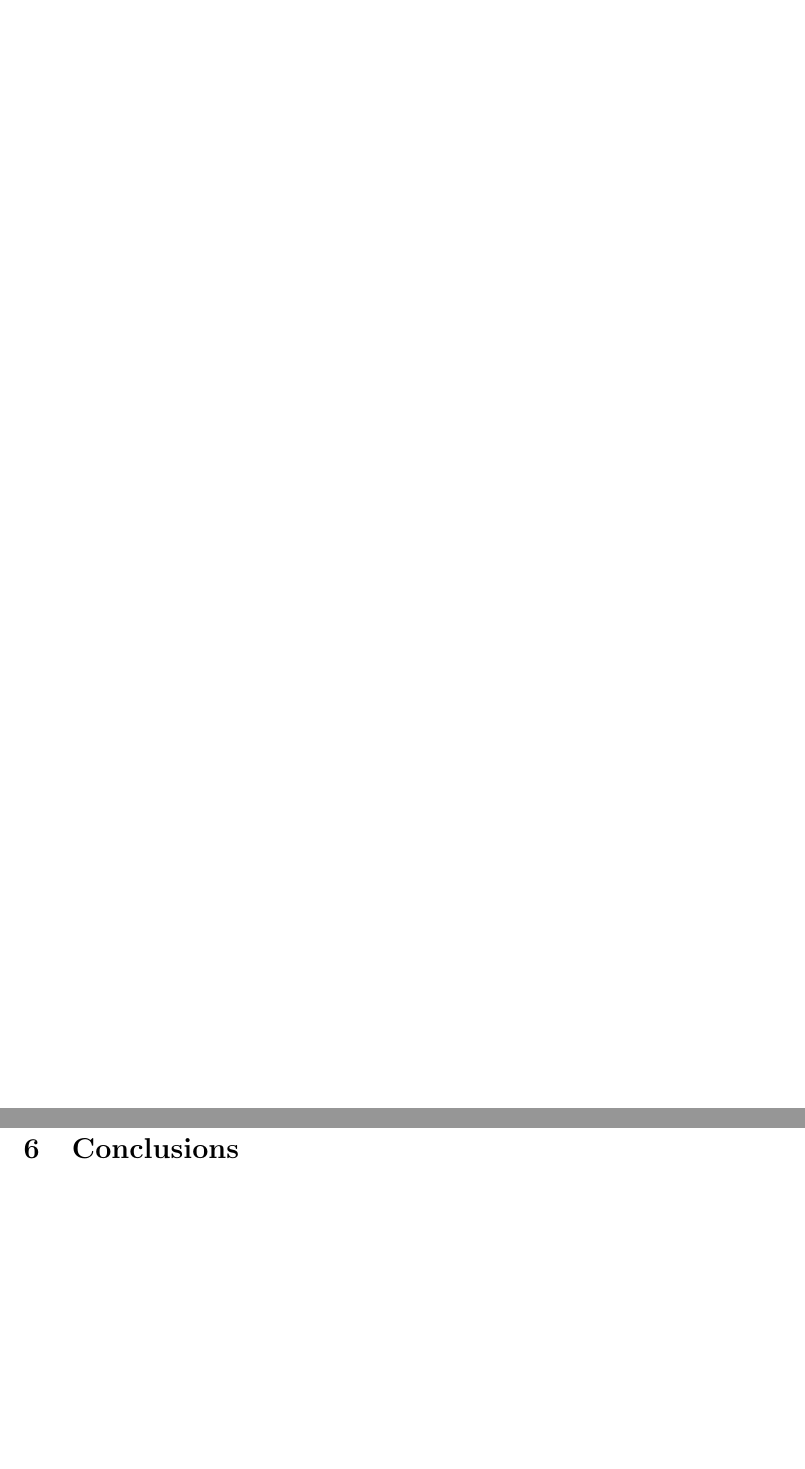
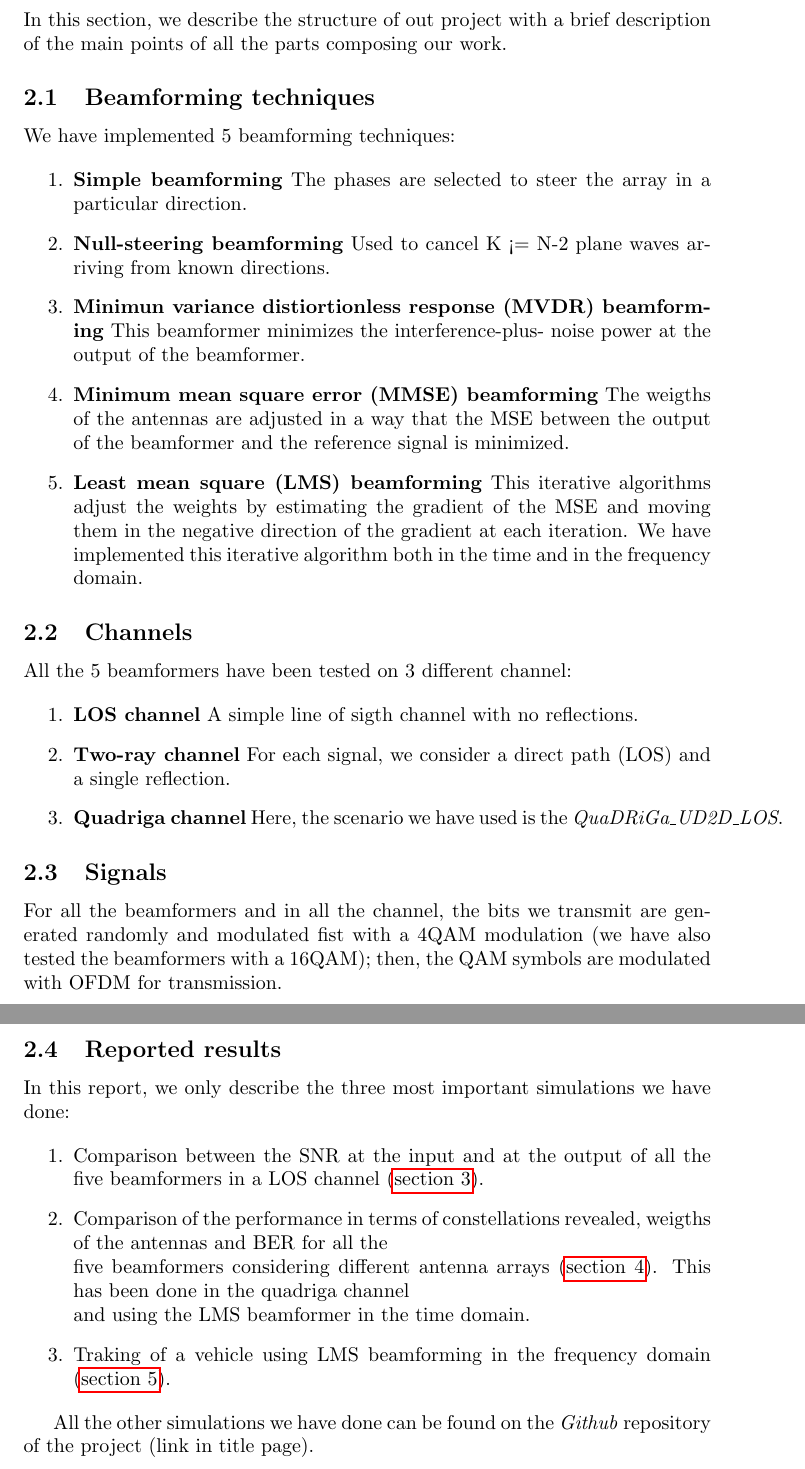
Before and after one commit to BernardoCama/WirelessCommunicationProject, a LaTeX document (Report/Project_report.tex, which reads Report/Project_description.tex): two parts of pages 5 and 7 of 7 before the commit and two parts of pages 4 and 5 of 9 after it, joined at a grey line, cut at the place of the change, the shorter picture padded with empty space. Compiled offline with pdfLaTeX.

Commit message:
Modified source file + project description section

```diff
--- a/Report/Project_description.tex
+++ b/Report/Project_description.tex
@@ -0,0 +1,47 @@
+In this section, we describe the structure of out project with a brief description of
+the main points of all the parts composing our work.
+
+\subsection{Beamforming techniques}
+
+We have implemented 5 beamforming techniques:
+
+\begin{enumerate}
+    \item \textbf{Simple beamforming} The phases are selected to steer the array in a particular direction.
+    \item \textbf{Null-steering beamforming} Used to cancel K <= N-2 plane waves arriving from known directions.
+    \item \textbf{Minimun variance distiortionless response (MVDR) beamforming} This beamformer minimizes the interference-plus-
+            noise power at the output of the beamformer.
+    \item \textbf{Minimum mean square error (MMSE) beamforming} The weigths of the antennas are adjusted in a way that the
+            MSE between the output of the beamformer and the reference signal is minimized.
+    \item \textbf{Least mean square (LMS) beamforming} This iterative algorithms adjust the weights by estimating the
+            gradient of the MSE and moving them in the negative direction of the gradient at each iteration. We have
+            implemented this iterative algorithm both in the time and in the frequency domain.
+\end{enumerate}
+
+\subsection{Channels}
+
+All the 5 beamformers have been tested on 3 different channel:
+
+\begin{enumerate}
+    \item \textbf{LOS channel} A simple line of sigth channel with no reflections.
+    \item \textbf{Two-ray channel} For each signal, we consider a direct path (LOS) and a single reflection.
+    \item \textbf{Quadriga channel} Here, the scenario we have used is the \textit{QuaDRiGa\_UD2D\_LOS}.
+\end{enumerate}
+
+\subsection{Signals}
+
+For all the beamformers and in all the channel, the bits we transmit are generated randomly and modulated fist with a 4\-QAM
+modulation (we have also tested the beamformers with a 16\-QAM); then, the QAM symbols are modulated with OFDM for transmission.
+
+\subsection{Reported results}
+
+In this report, we only describe the three most important simulations we have done:
+
+\begin{enumerate}
+    \item Comparison between the SNR at the input and at the output of all the five beamformers in a LOS channel (\hyperref[sec:snr_comparison]{section 3}).
+    \item Comparison of the performance in terms of constellations revealed, weigths of the antennas and BER for all the \\
+            five beamformers considering different antenna arrays (\hyperref[sec:antenna_array_comparison]{section 4}). This has been done in the quadriga channel \\
+            and using the LMS beamformer in the time domain.
+    \item Traking of a vehicle using LMS beamforming in the frequency domain (\hyperref[sec:tracking]{section 5}).
+\end{enumerate}
+
+All the other simulations we have done can be found on the \textit{Github} repository of the project (link in title page).
--- a/Report/Project_report.tex
+++ b/Report/Project_report.tex
@@ -32,7 +30,9 @@
 \renewcommand\maketitlehookd{\vfill\null}
 
 %-------Titlepage information------------------------------------------
-\title{\textbf{\huge{Wireless communications - Adaptive beamforming}}}
+\title{\textbf{\huge{Wireless communications \\
+                             - \\
+                    Adaptive beamforming}}}
 \author{Luca Ferraro (10748116), Bernardo Camajori Tedeschini (10584438), \\
             William Colombo (10537311)\\
 \textcolor{url_blue}{\url{https://github.com/BernardoCama/WirelessCommunicationProject}}}
@@ -65,3 +64,4 @@
 %------------------------------------------------------------------------------------------------------------------------------------------------
 \clearpage
 \section{Project description}
+\label{sec:project}
@@ -84,4 +82,3 @@
 %------------------------------------------------------------------------------------------------------------------------------------------------
 \clearpage
 \section{Tracking}
-\label{sect:project}
```
Also changed, not shown: Report/Project_report.tex (15 more changed lines).
